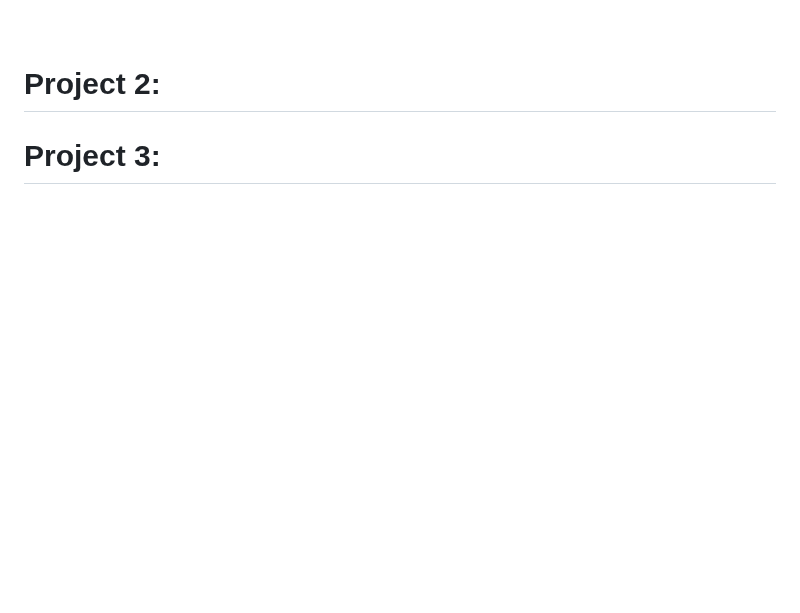
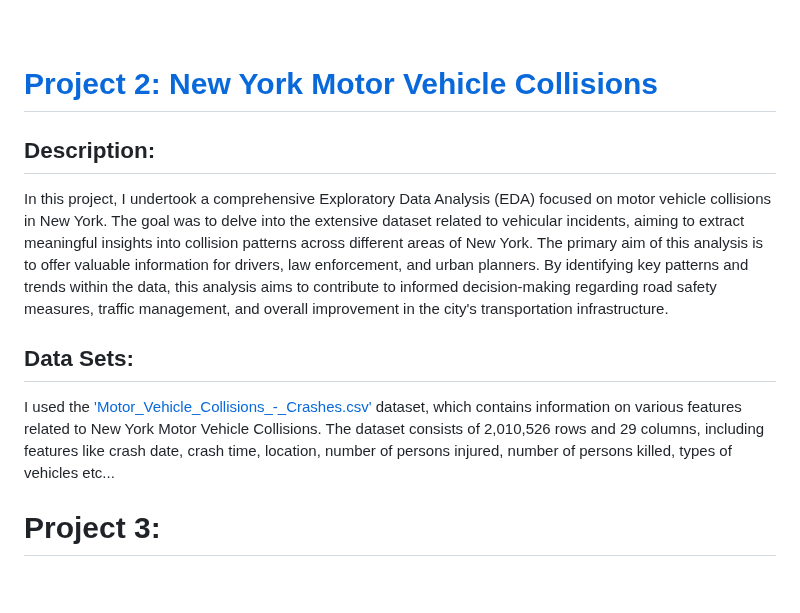
Before and after one commit to DanielGiedraitis/Data-Science-Machine-Learning-Portfolio, a Markdown page: README.md, the part around the change. GitHub-like rendering; blank space fills up the shorter version.

```diff
--- a/README.md
+++ b/README.md
@@ -208,7 +208,12 @@ Regarding regulations, I followed standard data handling practices and complied
 
 <br>
 
-# Project 2:
+# [Project 2: New York Motor Vehicle Collisions]()
+## Description:
+In this project, I undertook a comprehensive Exploratory Data Analysis (EDA) focused on motor vehicle collisions in New York. The goal was to delve into the extensive dataset related to vehicular incidents, aiming to extract meaningful insights into collision patterns across different areas of New York. The primary aim of this analysis is to offer valuable information for drivers, law enforcement, and urban planners. By identifying key patterns and trends within the data, this analysis aims to contribute to informed decision-making regarding road safety measures, traffic management, and overall improvement in the city's transportation infrastructure.
+
+## Data Sets:
+I used the ['Motor_Vehicle_Collisions_-_Crashes.csv']() dataset, which contains information on various features related to New York Motor Vehicle Collisions. The dataset consists of 2,010,526 rows and 29 columns, including features like crash date, crash time, location, number of persons injured, number of persons killed, types of vehicles etc...
 
 
 # Project 3:
```
